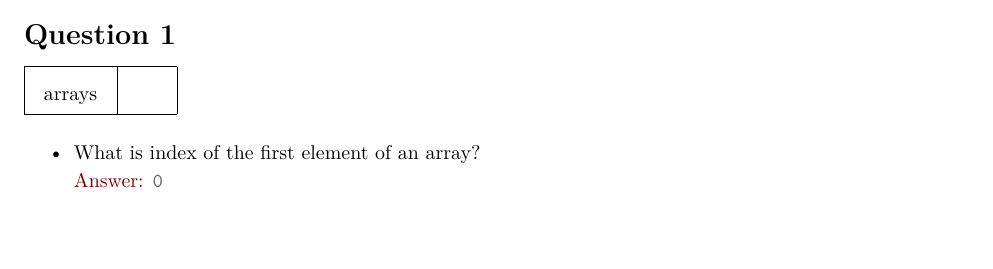
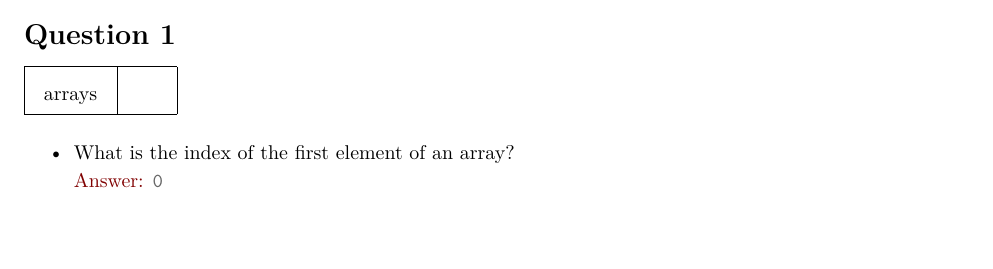
Before and after one commit to 2015-fall-csuf-benblazak-cpsc-121/course-materials, a LaTeX document (quizzes/quiz-06.tex): part of the page, cut so that both start at the same text. Compiled offline with LuaLaTeX.

Commit message:
Spelling correction
received the email about my quiz correction, thanks

```diff
--- a/quizzes/quiz-06.tex
+++ b/quizzes/quiz-06.tex
@@ -48,7 +48,7 @@ values.
 
 \begin{itemize}
 
-  \item What is index of the first element of an array?
+  \item What is the index of the first element of an array?
     \textAnswer{\par
       Answer: \mintinline{cpp}{0}
     }
```
